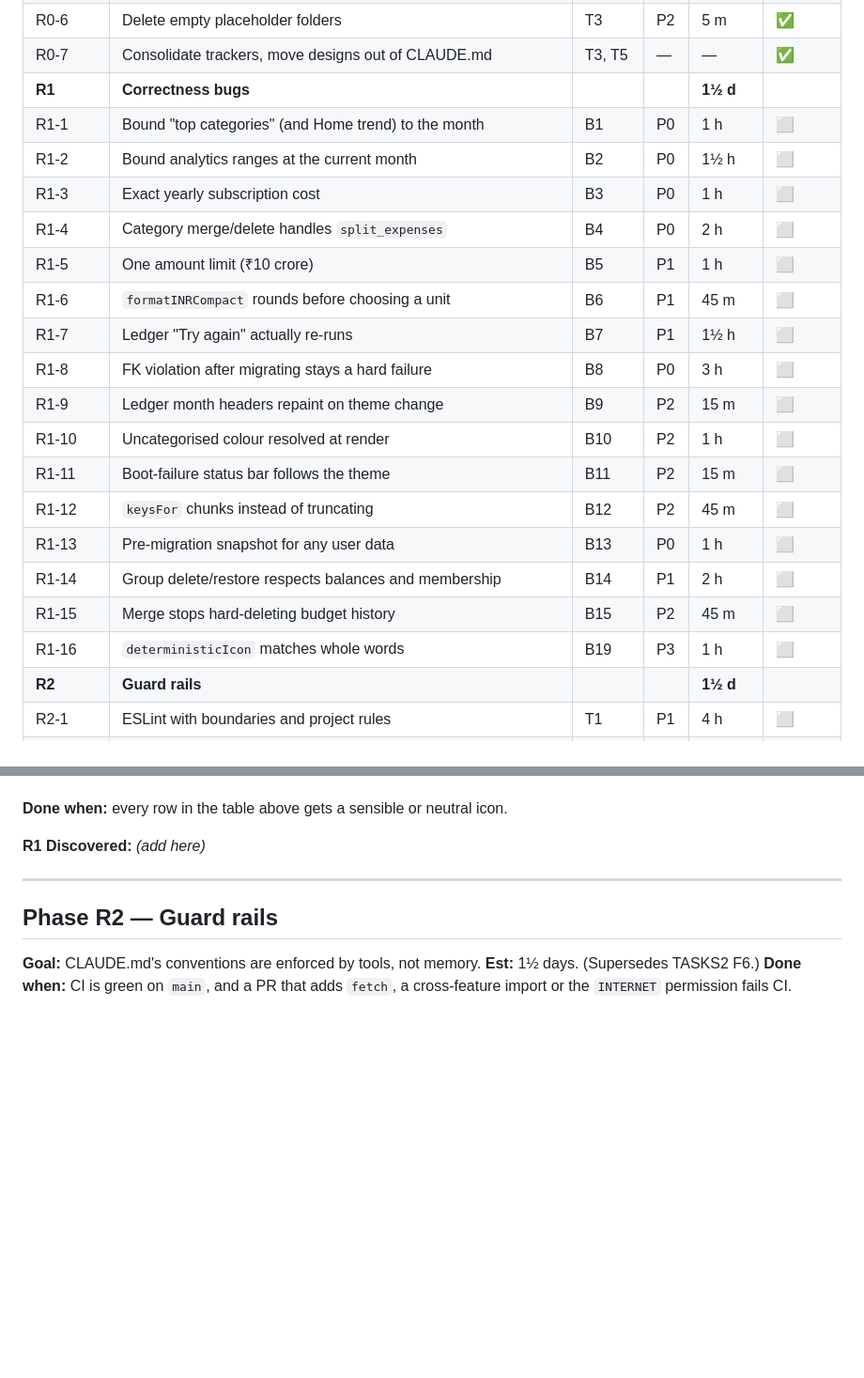
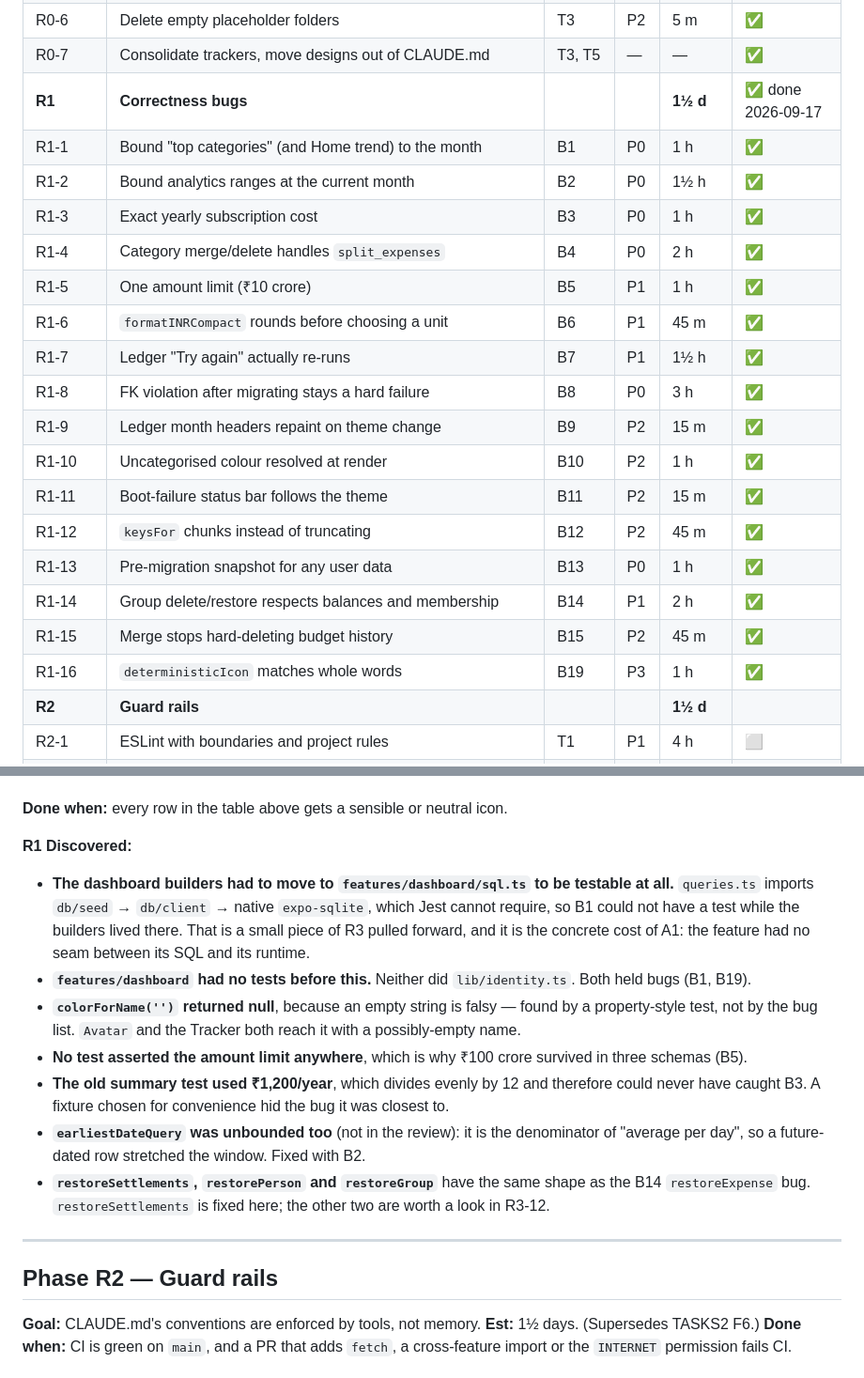
Before and after one commit to Saksham-Sharma23/SpendWise-Android, a Markdown page: plan.md, 2 parts joined by grey strips. Shown at 94% size. Rendered like a GitHub page; blank space fills up the shorter version.

```diff
--- a/plan.md
+++ b/plan.md
@@ -201,23 +201,23 @@ Status: ⬜ not started · 🟡 in progress · ✅ done
 | R0-5 | Fix misleading comments | T4 | P1 | 30 m | ✅ |
 | R0-6 | Delete empty placeholder folders | T3 | P2 | 5 m | ✅ |
 | R0-7 | Consolidate trackers, move designs out of CLAUDE.md | T3, T5 | — | — | ✅ |
-| **R1** | **Correctness bugs** | | | **1½ d** | |
-| R1-1 | Bound "top categories" (and Home trend) to the month | B1 | P0 | 1 h | ⬜ |
-| R1-2 | Bound analytics ranges at the current month | B2 | P0 | 1½ h | ⬜ |
-| R1-3 | Exact yearly subscription cost | B3 | P0 | 1 h | ⬜ |
-| R1-4 | Category merge/delete handles `split_expenses` | B4 | P0 | 2 h | ⬜ |
-| R1-5 | One amount limit (₹10 crore) | B5 | P1 | 1 h | ⬜ |
-| R1-6 | `formatINRCompact` rounds before choosing a unit | B6 | P1 | 45 m | ⬜ |
-| R1-7 | Ledger "Try again" actually re-runs | B7 | P1 | 1½ h | ⬜ |
-| R1-8 | FK violation after migrating stays a hard failure | B8 | P0 | 3 h | ⬜ |
-| R1-9 | Ledger month headers repaint on theme change | B9 | P2 | 15 m | ⬜ |
-| R1-10 | Uncategorised colour resolved at render | B10 | P2 | 1 h | ⬜ |
-| R1-11 | Boot-failure status bar follows the theme | B11 | P2 | 15 m | ⬜ |
-| R1-12 | `keysFor` chunks instead of truncating | B12 | P2 | 45 m | ⬜ |
-| R1-13 | Pre-migration snapshot for any user data | B13 | P0 | 1 h | ⬜ |
-| R1-14 | Group delete/restore respects balances and membership | B14 | P1 | 2 h | ⬜ |
-| R1-15 | Merge stops hard-deleting budget history | B15 | P2 | 45 m | ⬜ |
-| R1-16 | `deterministicIcon` matches whole words | B19 | P3 | 1 h | ⬜ |
+| **R1** | **Correctness bugs** | | | **1½ d** | ✅ done 2026-09-17 |
+| R1-1 | Bound "top categories" (and Home trend) to the month | B1 | P0 | 1 h | ✅ |
+| R1-2 | Bound analytics ranges at the current month | B2 | P0 | 1½ h | ✅ |
+| R1-3 | Exact yearly subscription cost | B3 | P0 | 1 h | ✅ |
+| R1-4 | Category merge/delete handles `split_expenses` | B4 | P0 | 2 h | ✅ |
+| R1-5 | One amount limit (₹10 crore) | B5 | P1 | 1 h | ✅ |
+| R1-6 | `formatINRCompact` rounds before choosing a unit | B6 | P1 | 45 m | ✅ |
+| R1-7 | Ledger "Try again" actually re-runs | B7 | P1 | 1½ h | ✅ |
+| R1-8 | FK violation after migrating stays a hard failure | B8 | P0 | 3 h | ✅ |
+| R1-9 | Ledger month headers repaint on theme change | B9 | P2 | 15 m | ✅ |
+| R1-10 | Uncategorised colour resolved at render | B10 | P2 | 1 h | ✅ |
+| R1-11 | Boot-failure status bar follows the theme | B11 | P2 | 15 m | ✅ |
+| R1-12 | `keysFor` chunks instead of truncating | B12 | P2 | 45 m | ✅ |
+| R1-13 | Pre-migration snapshot for any user data | B13 | P0 | 1 h | ✅ |
+| R1-14 | Group delete/restore respects balances and membership | B14 | P1 | 2 h | ✅ |
+| R1-15 | Merge stops hard-deleting budget history | B15 | P2 | 45 m | ✅ |
+| R1-16 | `deterministicIcon` matches whole words | B19 | P3 | 1 h | ✅ |
 | **R2** | **Guard rails** | | | **1½ d** | |
 | R2-1 | ESLint with boundaries and project rules | T1 | P1 | 4 h | ⬜ |
 | R2-2 | Prettier + one formatting commit | T1 | P2 | 1 h | ⬜ |
@@ -879,7 +879,21 @@ landmark, "ChatGPT Plus" → sparkles, "Vi postpaid" → smartphone, "Car insura
 
 **Done when:** every row in the table above gets a sensible or neutral icon.
 
-**R1 Discovered:** *(add here)*
+**R1 Discovered:**
+- **The dashboard builders had to move to `features/dashboard/sql.ts` to be testable at all.** `queries.ts`
+  imports `db/seed` → `db/client` → native `expo-sqlite`, which Jest cannot require, so B1 could not have a
+  test while the builders lived there. That is a small piece of R3 pulled forward, and it is the concrete
+  cost of A1: the feature had no seam between its SQL and its runtime.
+- **`features/dashboard` had no tests before this.** Neither did `lib/identity.ts`. Both held bugs (B1, B19).
+- **`colorForName('')` returned null**, because an empty string is falsy — found by a property-style test,
+  not by the bug list. `Avatar` and the Tracker both reach it with a possibly-empty name.
+- **No test asserted the amount limit anywhere**, which is why ₹100 crore survived in three schemas (B5).
+- **The old summary test used ₹1,200/year**, which divides evenly by 12 and therefore could never have
+  caught B3. A fixture chosen for convenience hid the bug it was closest to.
+- **`earliestDateQuery` was unbounded too** (not in the review): it is the denominator of "average per day",
+  so a future-dated row stretched the window. Fixed with B2.
+- **`restoreSettlements`, `restorePerson` and `restoreGroup`** have the same shape as the B14
+  `restoreExpense` bug. `restoreSettlements` is fixed here; the other two are worth a look in R3-12.
 
 ---
 
```
Also changed, not shown: other parts of plan.md (+16 -16 lines), TASKS.md (+25 -16 lines).
